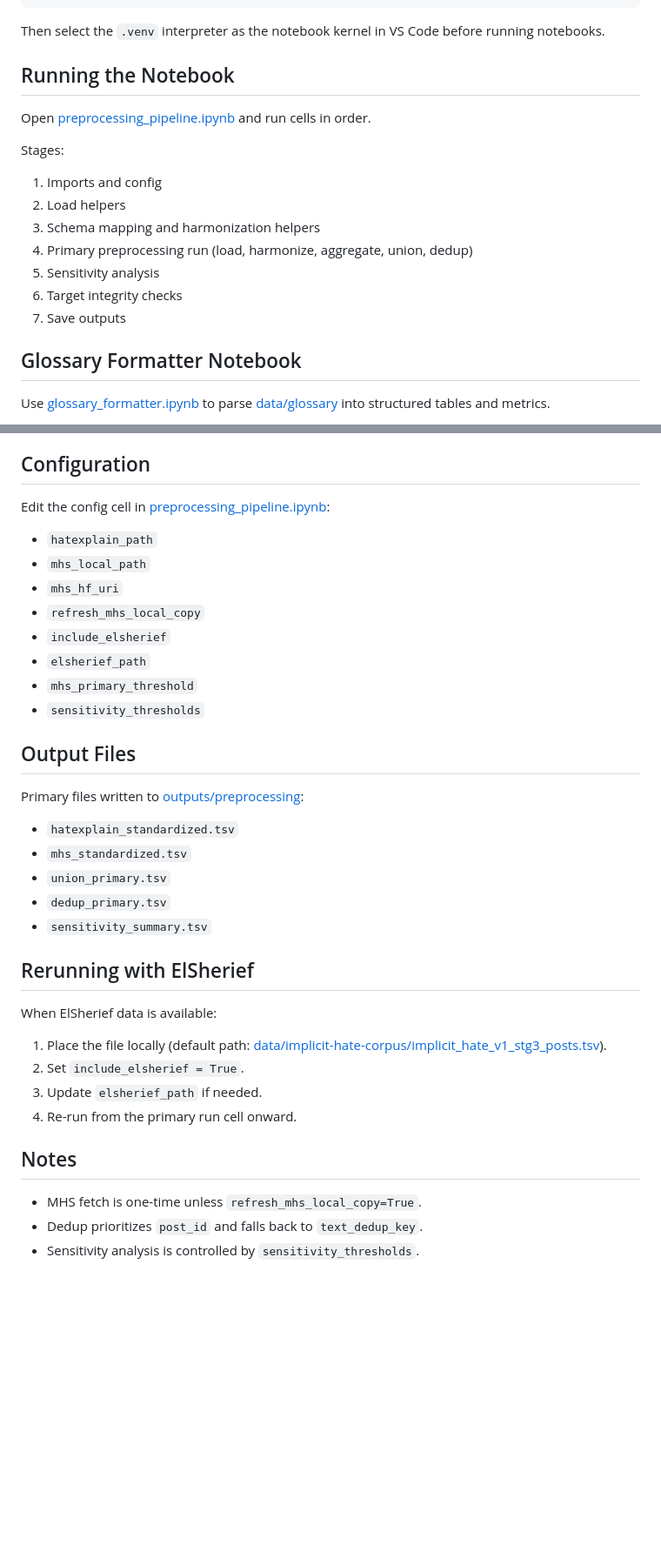
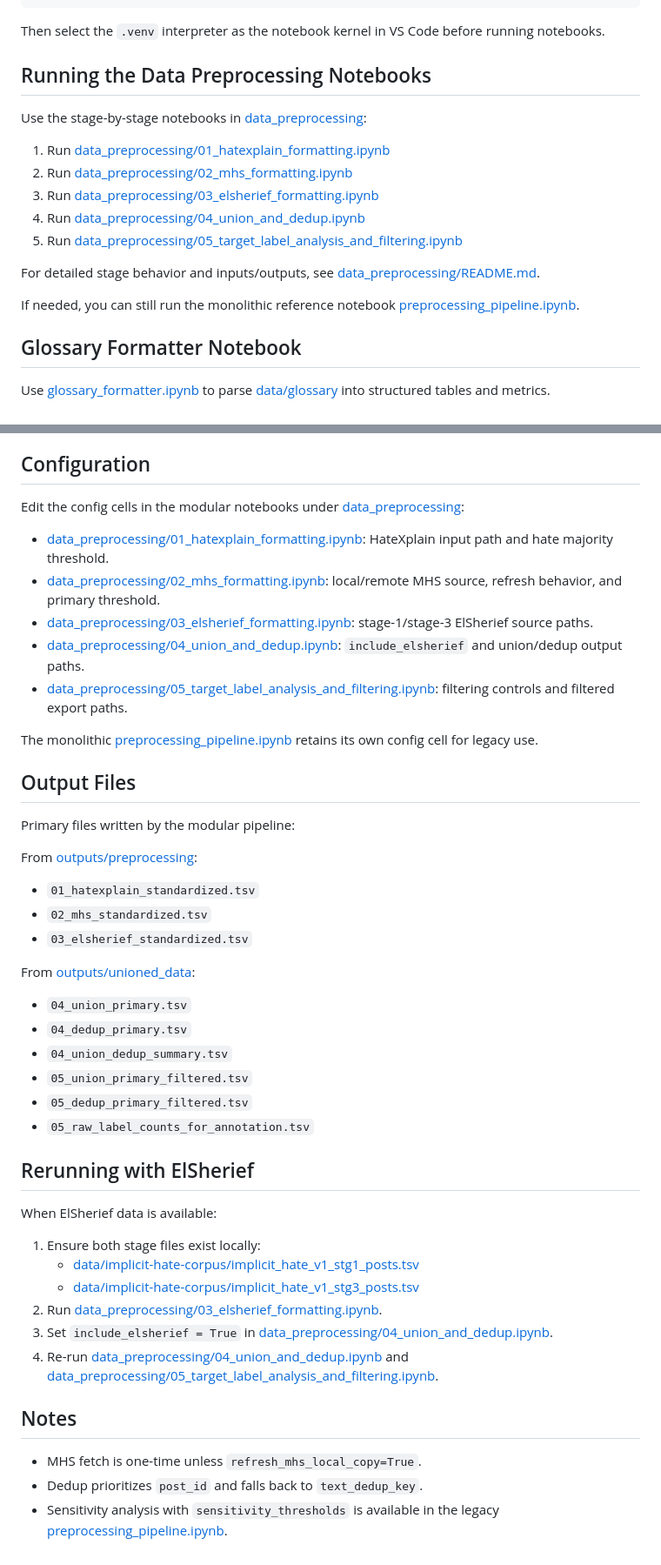
Before and after one commit to Reva-h/Auditing-Dogwhistle-Coverage, a Markdown page: README.md, 2 parts joined by grey strips. Shown at 87% size. GitHub-like rendering; blank space fills up the shorter version.

```diff
--- a/README.md
+++ b/README.md
@@ -74,18 +92,19 @@ pip install -r requirements.txt
 
 Then select the `.venv` interpreter as the notebook kernel in VS Code before running notebooks.
 
-## Running the Notebook
+## Running the Data Preprocessing Notebooks
 
-Open [preprocessing_pipeline.ipynb](preprocessing_pipeline.ipynb) and run cells in order.
+Use the stage-by-stage notebooks in [data_preprocessing](data_preprocessing):
 
-Stages:
-1. Imports and config
-2. Load helpers
-3. Schema mapping and harmonization helpers
-4. Primary preprocessing run (load, harmonize, aggregate, union, dedup)
-5. Sensitivity analysis
-6. Target integrity checks
-7. Save outputs
+1. Run [data_preprocessing/01_hatexplain_formatting.ipynb](data_preprocessing/01_hatexplain_formatting.ipynb)
+2. Run [data_preprocessing/02_mhs_formatting.ipynb](data_preprocessing/02_mhs_formatting.ipynb)
+3. Run [data_preprocessing/03_elsherief_formatting.ipynb](data_preprocessing/03_elsherief_formatting.ipynb)
+4. Run [data_preprocessing/04_union_and_dedup.ipynb](data_preprocessing/04_union_and_dedup.ipynb)
+5. Run [data_preprocessing/05_target_label_analysis_and_filtering.ipynb](data_preprocessing/05_target_label_analysis_and_filtering.ipynb)
+
+For detailed stage behavior and inputs/outputs, see [data_preprocessing/README.md](data_preprocessing/README.md).
+
+If needed, you can still run the monolithic reference notebook [preprocessing_pipeline.ipynb](preprocessing_pipeline.ipynb).
 
 ## Glossary Formatter Notebook
 
@@ -108,35 +127,45 @@ Outputs from glossary formatter:
 
 ## Configuration
 
-Edit the config cell in [preprocessing_pipeline.ipynb](preprocessing_pipeline.ipynb):
-- `hatexplain_path`
-- `mhs_local_path`
-- `mhs_hf_uri`
-- `refresh_mhs_local_copy`
-- `include_elsherief`
-- `elsherief_path`
-- `mhs_primary_threshold`
-- `sensitivity_thresholds`
+Edit the config cells in the modular notebooks under [data_preprocessing](data_preprocessing):
+
+- [data_preprocessing/01_hatexplain_formatting.ipynb](data_preprocessing/01_hatexplain_formatting.ipynb): HateXplain input path and hate majority threshold.
+- [data_preprocessing/02_mhs_formatting.ipynb](data_preprocessing/02_mhs_formatting.ipynb): local/remote MHS source, refresh behavior, and primary threshold.
+- [data_preprocessing/03_elsherief_formatting.ipynb](data_preprocessing/03_elsherief_formatting.ipynb): stage-1/stage-3 ElSherief source paths.
+- [data_preprocessing/04_union_and_dedup.ipynb](data_preprocessing/04_union_and_dedup.ipynb): `include_elsherief` and union/dedup output paths.
+- [data_preprocessing/05_target_label_analysis_and_filtering.ipynb](data_preprocessing/05_target_label_analysis_and_filtering.ipynb): filtering controls and filtered export paths.
+
+The monolithic [preprocessing_pipeline.ipynb](preprocessing_pipeline.ipynb) retains its own config cell for legacy use.
 
 ## Output Files
 
-Primary files written to [outputs/preprocessing](outputs/preprocessing):
-- `hatexplain_standardized.tsv`
-- `mhs_standardized.tsv`
-- `union_primary.tsv`
-- `dedup_primary.tsv`
-- `sensitivity_summary.tsv`
+Primary files written by the modular pipeline:
+
+From [outputs/preprocessing](outputs/preprocessing):
+- `01_hatexplain_standardized.tsv`
+- `02_mhs_standardized.tsv`
+- `03_elsherief_standardized.tsv`
+
+From [outputs/unioned_data](outputs/unioned_data):
+- `04_union_primary.tsv`
+- `04_dedup_primary.tsv`
+- `04_union_dedup_summary.tsv`
+- `05_union_primary_filtered.tsv`
+- `05_dedup_primary_filtered.tsv`
+- `05_raw_label_counts_for_annotation.tsv`
 
 ## Rerunning with ElSherief
 
 When ElSherief data is available:
-1. Place the file locally (default path: [data/implicit-hate-corpus/implicit_hate_v1_stg3_posts.tsv](data/implicit-hate-corpus/implicit_hate_v1_stg3_posts.tsv)).
-2. Set `include_elsherief = True`.
-3. Update `elsherief_path` if needed.
-4. Re-run from the primary run cell onward.
+1. Ensure both stage files exist locally:
+	- [data/implicit-hate-corpus/implicit_hate_v1_stg1_posts.tsv](data/implicit-hate-corpus/implicit_hate_v1_stg1_posts.tsv)
+	- [data/implicit-hate-corpus/implicit_hate_v1_stg3_posts.tsv](data/implicit-hate-corpus/implicit_hate_v1_stg3_posts.tsv)
+2. Run [data_preprocessing/03_elsherief_formatting.ipynb](data_preprocessing/03_elsherief_formatting.ipynb).
+3. Set `include_elsherief = True` in [data_preprocessing/04_union_and_dedup.ipynb](data_preprocessing/04_union_and_dedup.ipynb).
+4. Re-run [data_preprocessing/04_union_and_dedup.ipynb](data_preprocessing/04_union_and_dedup.ipynb) and [data_preprocessing/05_target_label_analysis_and_filtering.ipynb](data_preprocessing/05_target_label_analysis_and_filtering.ipynb).
 
 ## Notes
 
 - MHS fetch is one-time unless `refresh_mhs_local_copy=True`.
 - Dedup prioritizes `post_id` and falls back to `text_dedup_key`.
-- Sensitivity analysis is controlled by `sensitivity_thresholds`.
+- Sensitivity analysis with `sensitivity_thresholds` is available in the legacy [preprocessing_pipeline.ipynb](preprocessing_pipeline.ipynb).
```
Also changed, not shown: other parts of README.md (+34 -16 lines).
